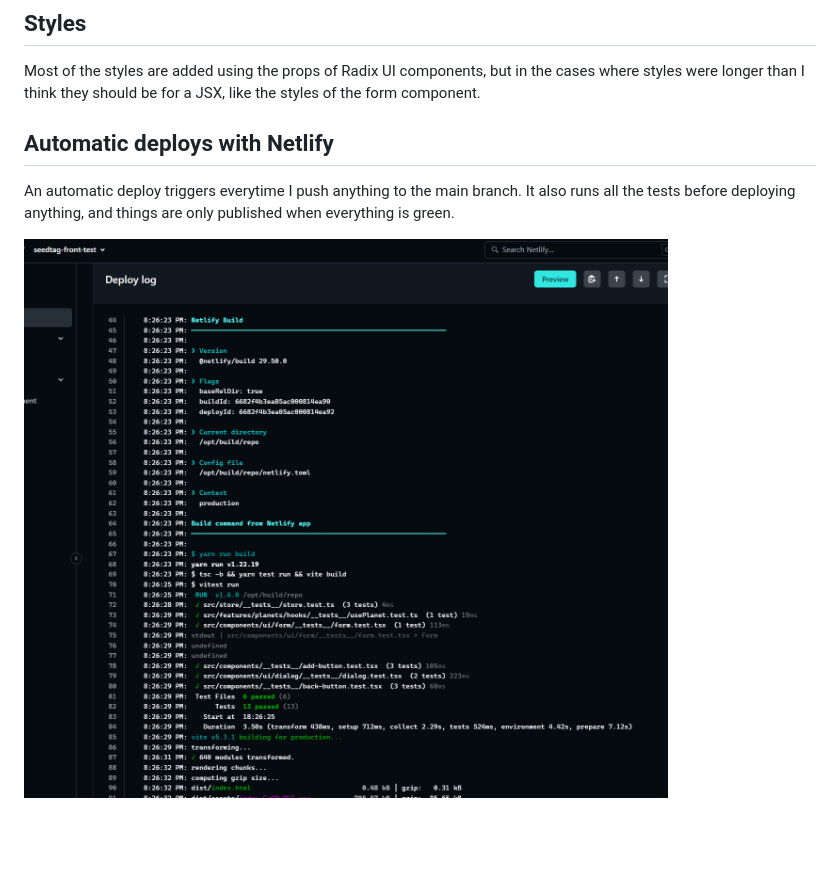
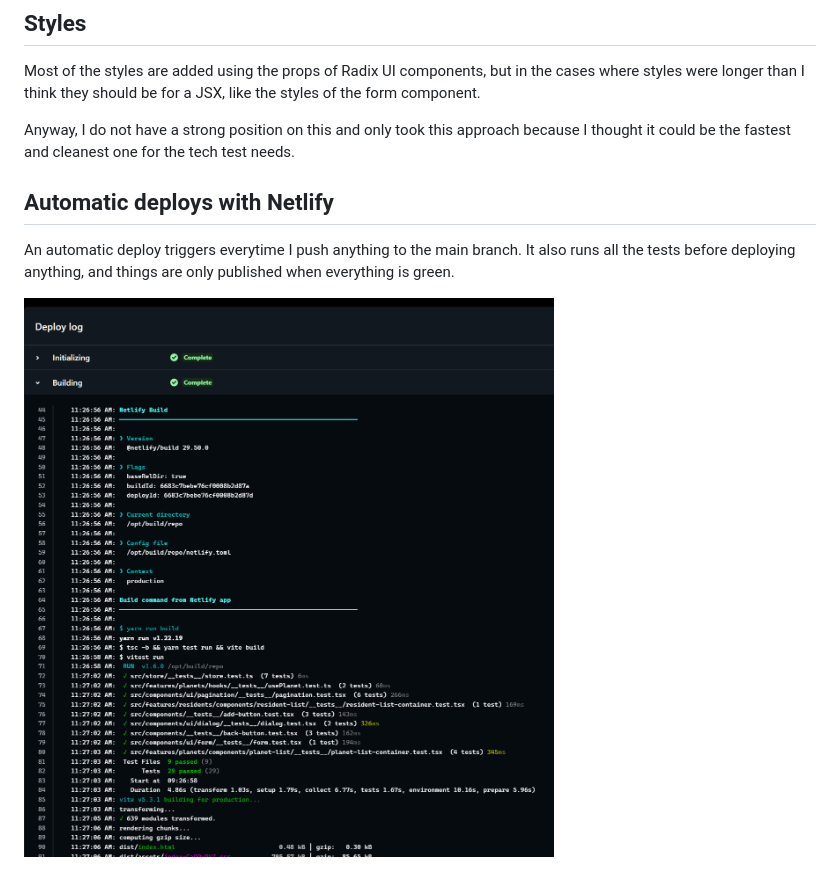
Before and after one commit to usersaurus/front-tech-test, a Markdown page: docs/NOTES.md, the part around the change. GitHub-like rendering; pictures changed too: docs/image-4.png (deleted), docs/image-5.png (added); blank space fills up the shorter version.

Commit message:
✍️ Updated test image and add some clarification to notes

```diff
--- a/docs/NOTES.md
+++ b/docs/NOTES.md
@@ -42,8 +42,10 @@ There are a good number of tests of different types and complexities, but not al
 
 Most of the styles are added using the props of Radix UI components, but in the cases where styles were longer than I think they should be for a JSX, like the styles of the form component.
 
+Anyway, I do not have a strong position on this and only took this approach because I thought it could be the fastest and cleanest one for the tech test needs.
+
 ## Automatic deploys with Netlify
 
 An automatic deploy triggers everytime I push anything to the main branch. It also runs all the tests before deploying anything, and things are only published when everything is green.
 
-![alt text](image-4.png)
+![alt text](image-5.png)
```
